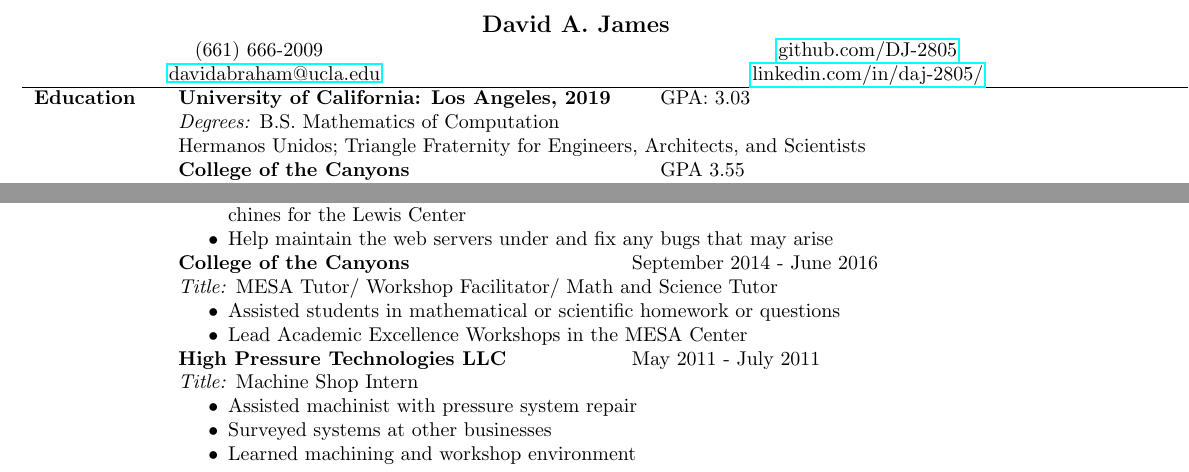
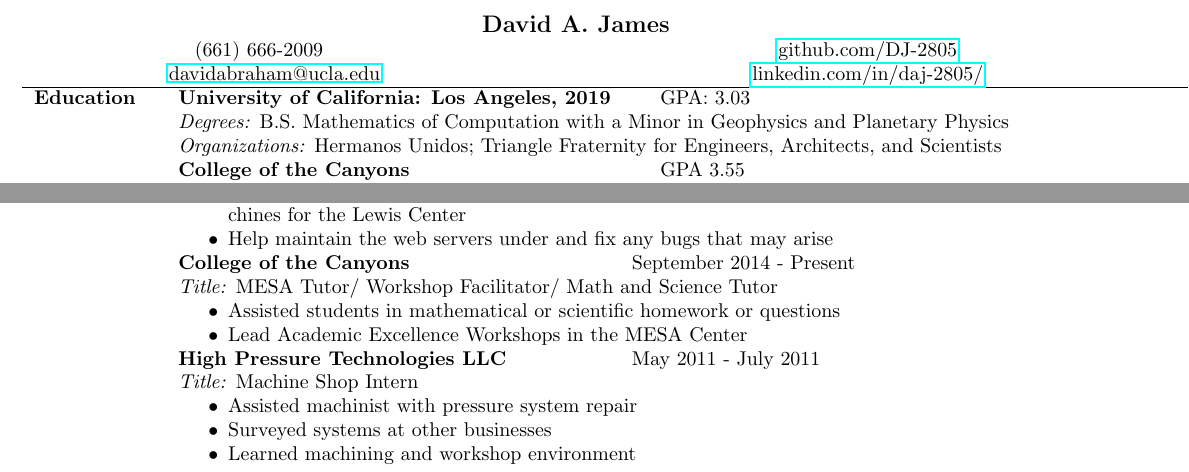
Before and after one commit to da-james/James_David_CV, a LaTeX document (main.tex): two parts of the page, joined at a grey line, cut so that both start at the same text. Compiled offline with pdfLaTeX.

Commit message:
updated work experience timeline and added minor

```diff
--- a/main.tex
+++ b/main.tex
@@ -23,8 +23,8 @@
     \multicolumn{1}{p{1.7cm}}{\textbf{Education}}    &
         \multicolumn{3}{p{17cm}}{
         \leftright{\textbf{University of California: Los Angeles, 2019}}{GPA: 3.03}\newline
-        \textit{Degrees:} B.S. Mathematics of Computation \newline
-        Hermanos Unidos; Triangle Fraternity for Engineers, Architects, and Scientists \newline
+        \textit{Degrees:} B.S. Mathematics of Computation with a Minor in Geophysics and Planetary Physics \newline
+        \textit{Organizations:} Hermanos Unidos; Triangle Fraternity for Engineers, Architects, and Scientists \newline
         \leftright{\textbf{College of the Canyons}}{GPA 3.55} \newline
         \textit{Degrees:} Associates in Mathematics, Assosciates in Physics} \\ \hline \newline
     \multicolumn{1}{p{1.7cm}}{\textbf{Skills}}   &
@@ -73,7 +73,7 @@
             \item assisted in building computers for the ITS department along with setting up connections and machines for the Lewis Center
             \item Help maintain the web servers under and fix any bugs that may arise
         \end{itemize}
-        \leftright{\textbf{College of the Canyons}}{September 2014 - June 2016} \newline
+        \leftright{\textbf{College of the Canyons}}{September 2014 - Present} \newline
         \textit{Title:} MESA Tutor/ Workshop Facilitator/ Math and Science Tutor
         \begin{itemize}[noitemsep,nolistsep]
             \item Assisted students in mathematical or scientific homework or questions
```
Also changed, not shown: James_David_Resume.pdf.
